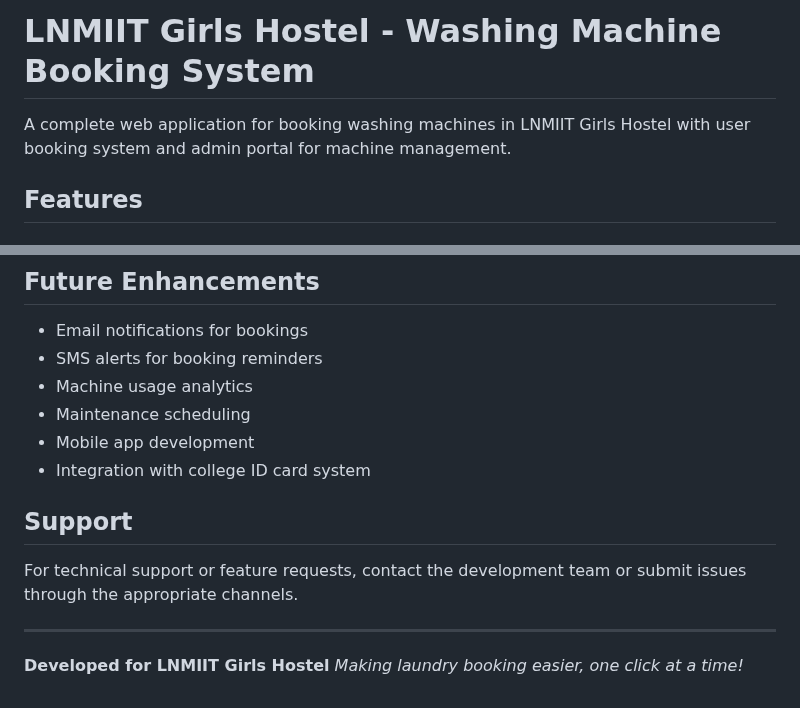
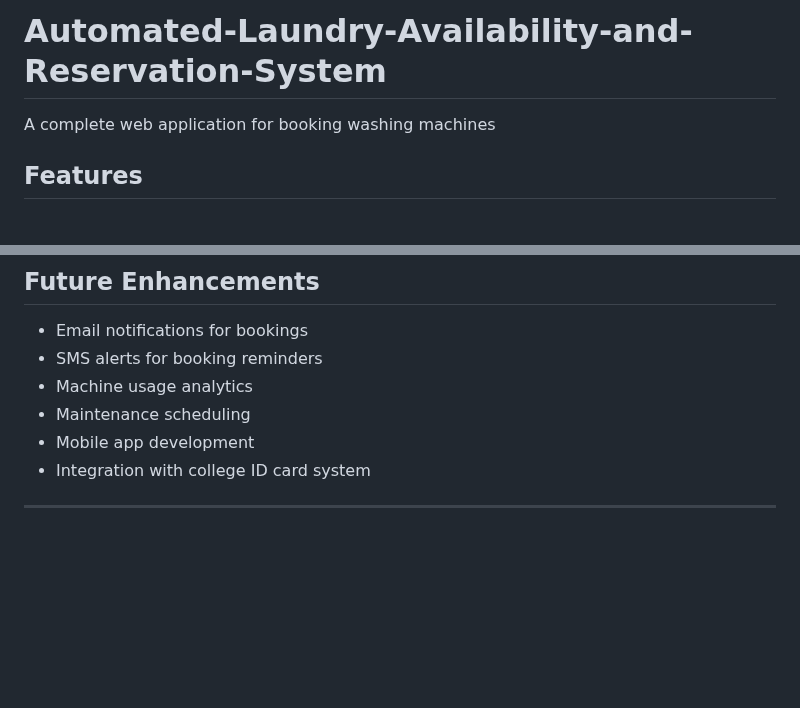
Before and after one commit to amartya1523/Automated-Laundry-Availability-and-Reservation-System-, a Markdown page: README.md, 2 parts joined by grey strips. Rendered like a GitHub page; blank space fills up the shorter version.

```diff
--- a/README.md
+++ b/README.md
@@ -1,6 +1,6 @@
-# LNMIIT Girls Hostel - Washing Machine Booking System
+# Automated-Laundry-Availability-and-Reservation-System
 
-A complete web application for booking washing machines in LNMIIT Girls Hostel with user booking system and admin portal for machine management.
+A complete web application for booking washing machines
 
 ## Features
 
@@ -173,11 +173,6 @@ The application uses SQLite database with three main tables:
 - Mobile app development
 - Integration with college ID card system
 
-## Support
 
-For technical support or feature requests, contact the development team or submit issues through the appropriate channels.
 
 ---
-
-**Developed for LNMIIT Girls Hostel**
-*Making laundry booking easier, one click at a time!*
```
